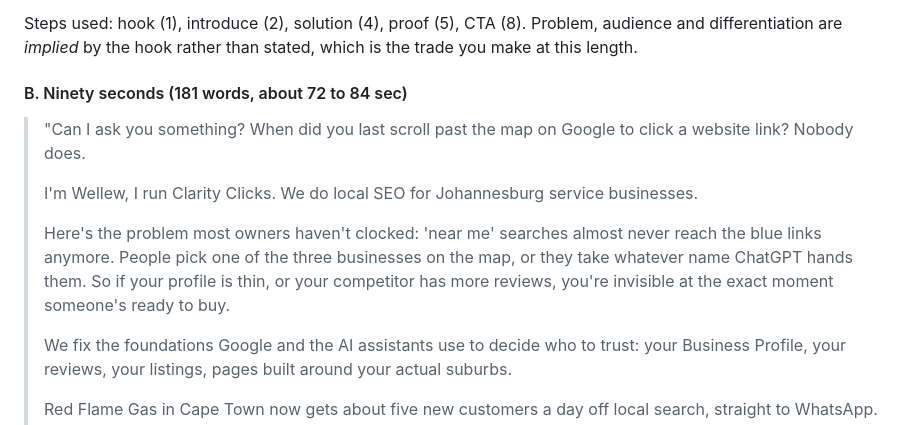
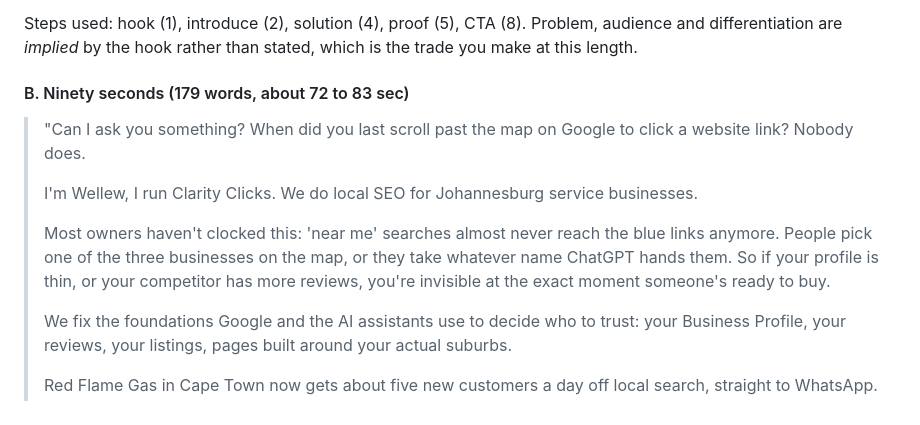
Before and after one commit to Wellew98/Clarity-Clicks, a Markdown page: docs/SALES-PLAYBOOK.md, the part around the change. Drawn GitHub-style.

Commit message:
Rewrite the problem line in the ninety second pitch
Drops the announcing construction in favour of stating the point
directly. Recounts and retimes the pitch as the playbook requires: 179
words, about 72 to 83 seconds, down from 181 words.

Co-Authored-By: Claude Opus 5 <noreply@anthropic.com>
Claude-Session: https://claude.ai/code/session_014LTjJdSPT77D5o5PjBgHNb

```diff
--- a/docs/SALES-PLAYBOOK.md
+++ b/docs/SALES-PLAYBOOK.md
@@ -480,17 +480,17 @@ Steps used: hook (1), introduce (2), solution (4), proof (5), CTA (8). Problem,
 differentiation are *implied* by the hook rather than stated, which is the trade you make at this
 length.
 
-#### B. Ninety seconds (181 words, about 72 to 84 sec)
+#### B. Ninety seconds (179 words, about 72 to 83 sec)
 
 > "Can I ask you something? When did you last scroll past the map on Google to click a website
 > link? Nobody does.
 >
 > I'm Wellew, I run Clarity Clicks. We do local SEO for Johannesburg service businesses.
 >
-> Here's the problem most owners haven't clocked: 'near me' searches almost never reach the blue
-> links anymore. People pick one of the three businesses on the map, or they take whatever name
-> ChatGPT hands them. So if your profile is thin, or your competitor has more reviews, you're
-> invisible at the exact moment someone's ready to buy.
+> Most owners haven't clocked this: 'near me' searches almost never reach the blue links
+> anymore. People pick one of the three businesses on the map, or they take whatever name ChatGPT
+> hands them. So if your profile is thin, or your competitor has more reviews, you're invisible
+> at the exact moment someone's ready to buy.
 >
 > We fix the foundations Google and the AI assistants use to decide who to trust: your Business
 > Profile, your reviews, your listings, pages built around your actual suburbs.
```
